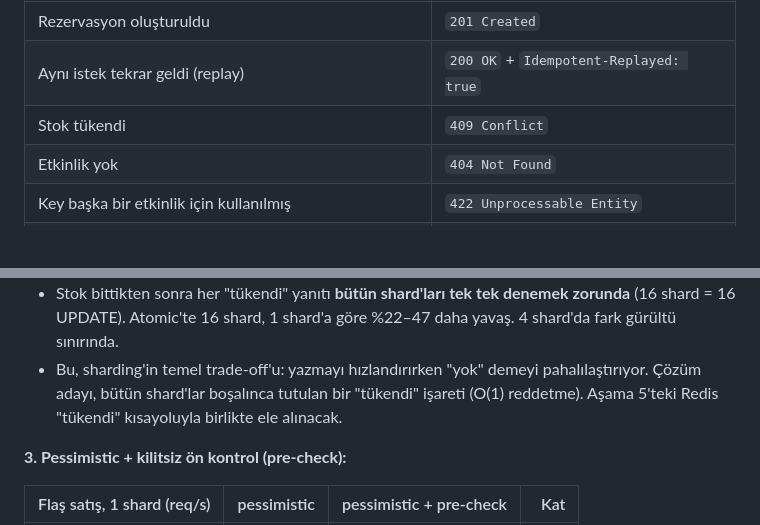
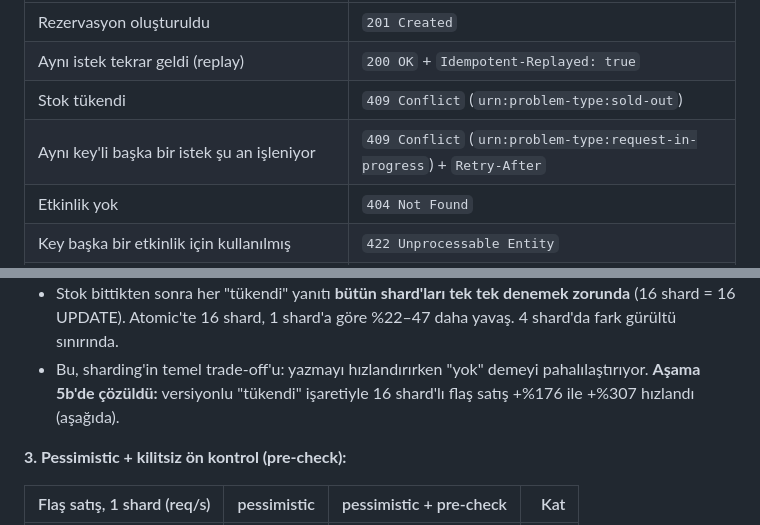
Before and after one commit to samettns/reservation-engine, a Markdown page: README.md, 2 parts joined by grey strips. Drawn GitHub-style; blank space fills up the shorter version.

```diff
--- a/README.md
+++ b/README.md
@@ -34,7 +34,8 @@ curl localhost:8080/events/1/stock
 |---|---|
 | Rezervasyon oluşturuldu | `201 Created` |
 | Aynı istek tekrar geldi (replay) | `200 OK` + `Idempotent-Replayed: true` |
-| Stok tükendi | `409 Conflict` |
+| Stok tükendi | `409 Conflict` (`urn:problem-type:sold-out`) |
+| Aynı key'li başka bir istek şu an işleniyor | `409 Conflict` (`urn:problem-type:request-in-progress`) + `Retry-After` |
 | Etkinlik yok | `404 Not Found` |
 | Key başka bir etkinlik için kullanılmış | `422 Unprocessable Entity` |
 | `Idempotency-Key` eksik / geçersiz gövde | `400 Bad Request` |
@@ -176,9 +177,9 @@ Komut: `bash bench/run-sharding.sh`. Tam tablo: [`docs/benchmarks/sharding/summa
 
 - Stok bittikten sonra her "tükendi" yanıtı **bütün shard'ları tek tek denemek zorunda** (16 shard = 16
   UPDATE). Atomic'te 16 shard, 1 shard'a göre %22–47 daha yavaş. 4 shard'da fark gürültü sınırında.
-- Bu, sharding'in temel trade-off'u: yazmayı hızlandırırken "yok" demeyi pahalılaştırıyor. Çözüm adayı,
-  bütün shard'lar boşalınca tutulan bir "tükendi" işareti (O(1) reddetme). Aşama 5'teki Redis "tükendi"
-  kısayoluyla birlikte ele alınacak.
+- Bu, sharding'in temel trade-off'u: yazmayı hızlandırırken "yok" demeyi pahalılaştırıyor.
+  **Aşama 5b'de çözüldü:** versiyonlu "tükendi" işaretiyle 16 shard'lı flaş satış +%176 ile +%307 hızlandı
+  (aşağıda).
 
 **3. Pessimistic + kilitsiz ön kontrol (pre-check):**
 
```
Also changed, not shown: other parts of README.md (+44 -3 lines), docs/benchmarks/sellout-5b/sellout-before-after-dark.png (added), docs/benchmarks/sellout-5b/sellout-before-after.png (added), 3 other files.
